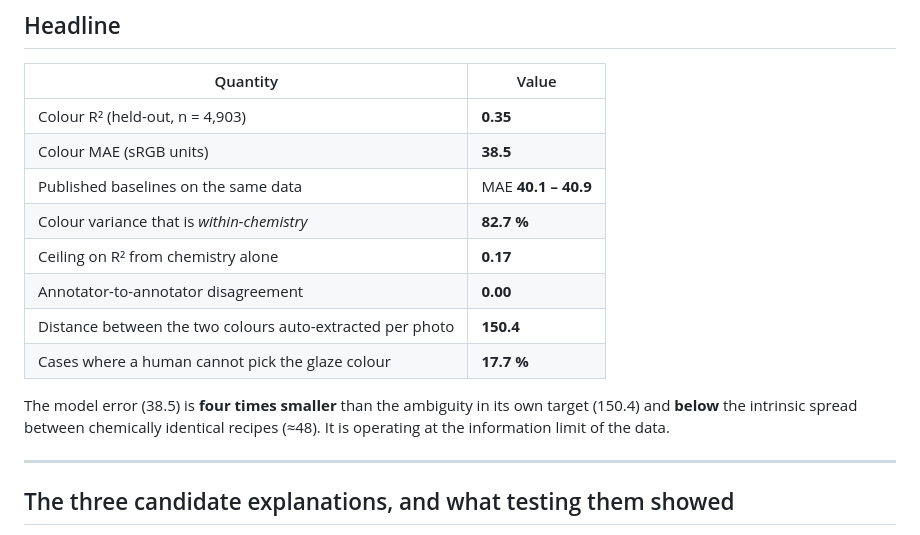
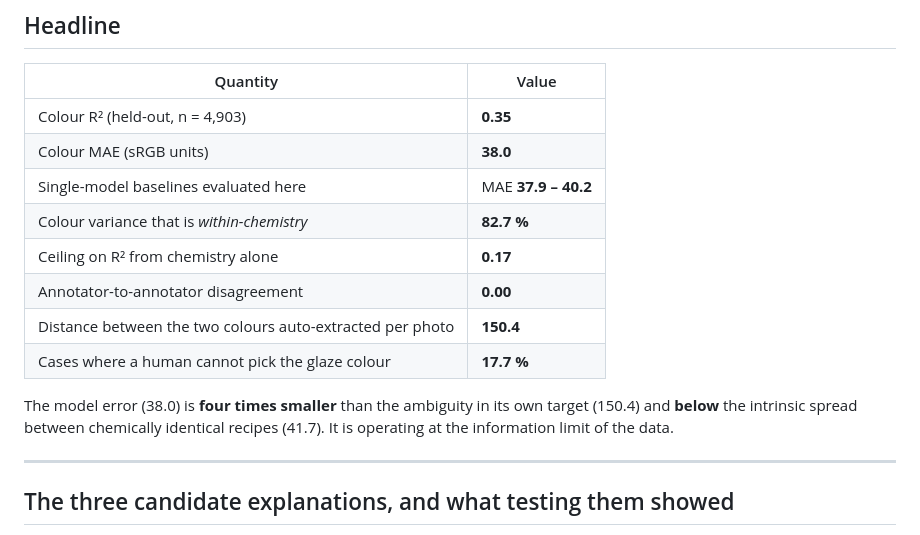
Before and after one commit to teles-eliandro/ceramix-ai, a Markdown page: docs/GLOSSARIO_INDICADORES.md, the part around the change. Drawn GitHub-style.

```diff
--- a/docs/GLOSSARIO_INDICADORES.md
+++ b/docs/GLOSSARIO_INDICADORES.md
@@ -13,17 +13,17 @@ where it stops. Every number here is reproducible from the repository.
 | Quantity | Value |
 |---|---|
 | Colour R² (held-out, n = 4,903) | **0.35** |
-| Colour MAE (sRGB units) | **38.5** |
-| Published baselines on the same data | MAE **40.1 – 40.9** |
+| Colour MAE (sRGB units) | **38.0** |
+| Single-model baselines evaluated here | MAE **37.9 – 40.2** |
 | Colour variance that is *within-chemistry* | **82.7 %** |
 | Ceiling on R² from chemistry alone | **0.17** |
 | Annotator-to-annotator disagreement | **0.00** |
 | Distance between the two colours auto-extracted per photo | **150.4** |
 | Cases where a human cannot pick the glaze colour | **17.7 %** |
 
-The model error (38.5) is **four times smaller** than the ambiguity in its own
+The model error (38.0) is **four times smaller** than the ambiguity in its own
 target (150.4) and **below** the intrinsic spread between chemically identical
-recipes (≈48). It is operating at the information limit of the data.
+recipes (41.7). It is operating at the information limit of the data.
 
 ---
 
```
Also changed, not shown: README.md (+1 -1 lines), docs/LIMITS.md (+4 -4 lines).
